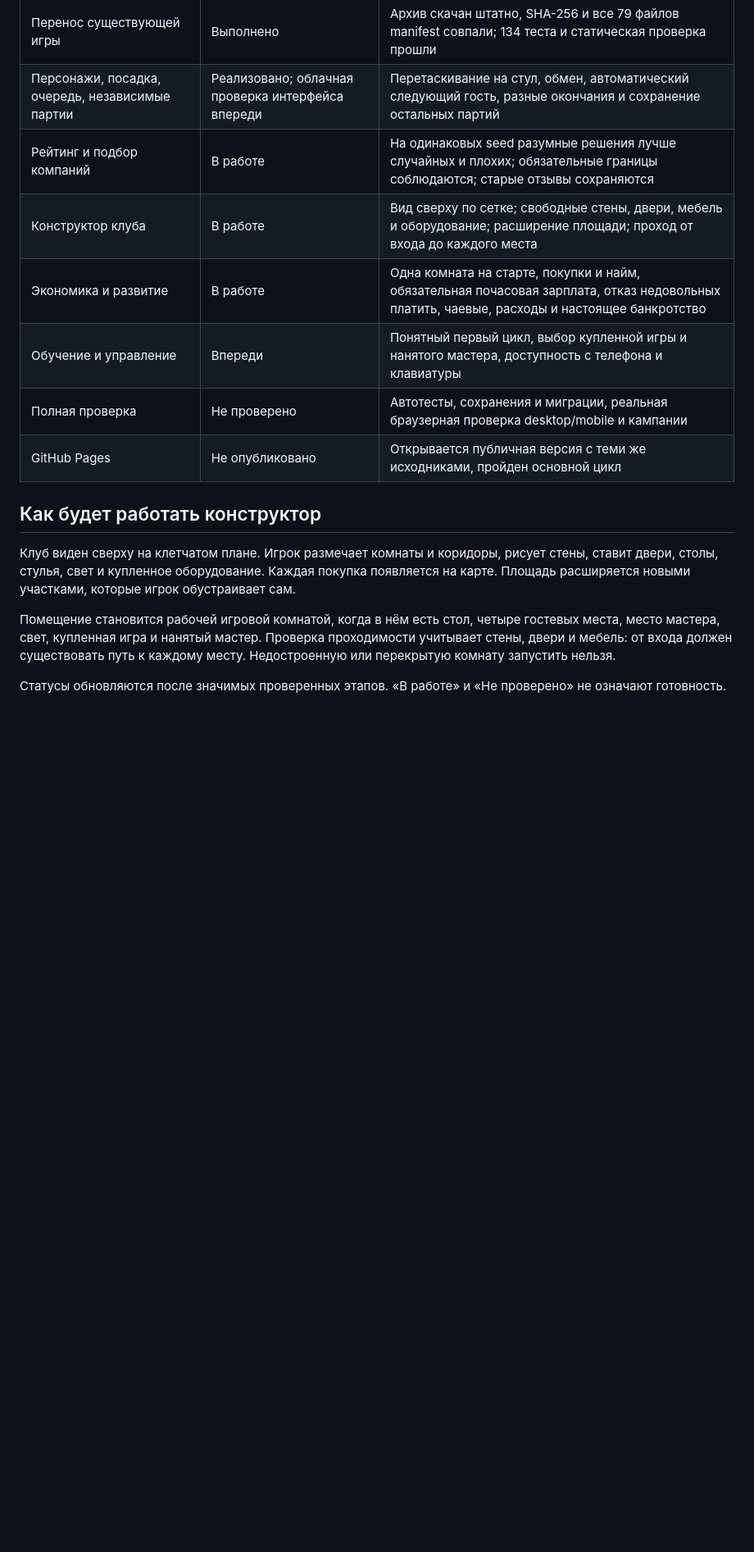
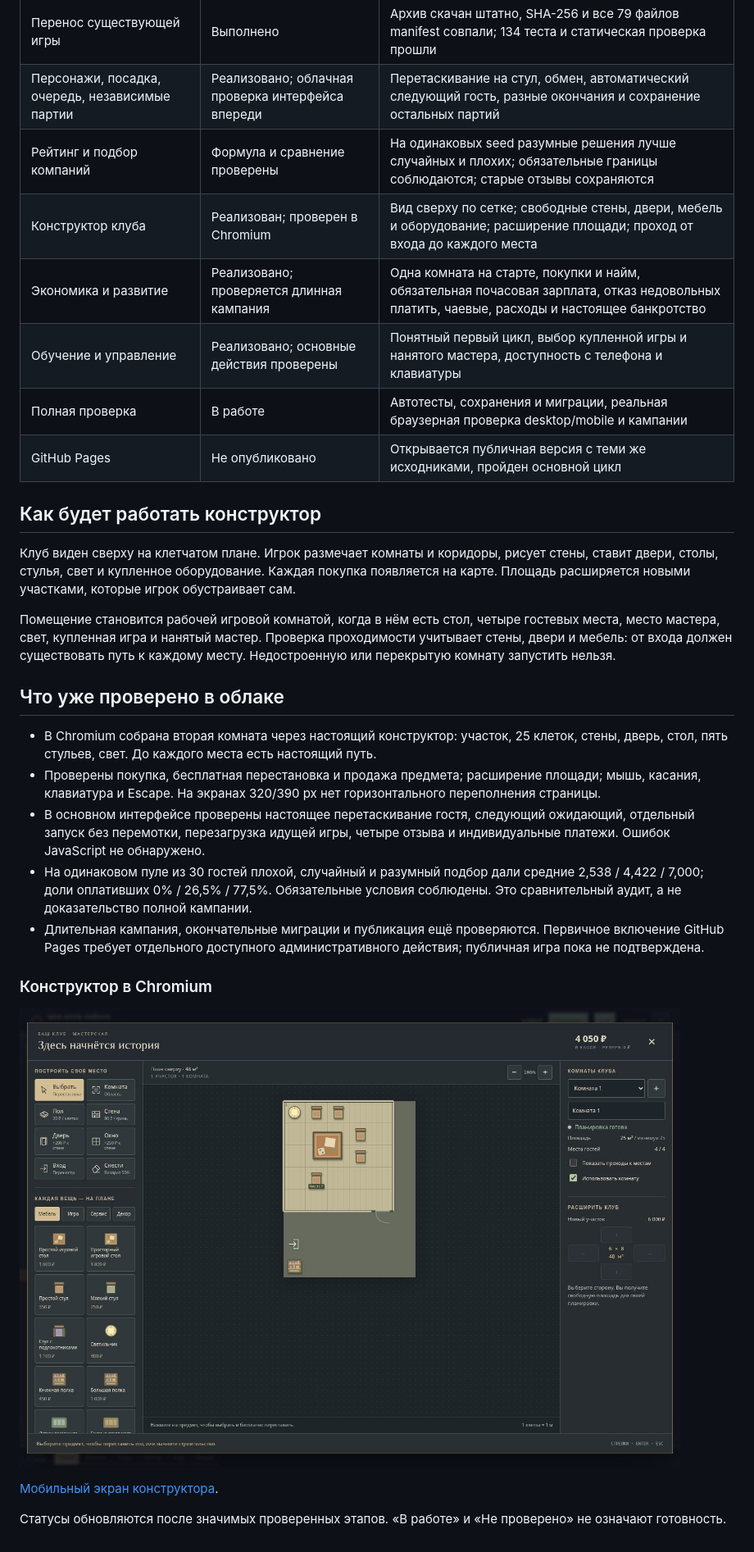
Before and after one commit to regmoviee-byte/nri-club-tycoon, a Markdown page: PROGRESS.md, the part around one of its changes. Shown at 82% size. GitHub-like rendering; pictures changed too: evidence/constructor-desktop.jpg (added); blank space fills up the shorter version.

Commit message:
docs: show tested club constructor and cloud QA progress

```diff
--- a/PROGRESS.md
+++ b/PROGRESS.md
@@ -8,11 +8,11 @@
 | --- | --- | --- |
 | Перенос существующей игры | Выполнено | Архив скачан штатно, SHA-256 и все 79 файлов manifest совпали; 134 теста и статическая проверка прошли |
 | Персонажи, посадка, очередь, независимые партии | Реализовано; облачная проверка интерфейса впереди | Перетаскивание на стул, обмен, автоматический следующий гость, разные окончания и сохранение остальных партий |
-| Рейтинг и подбор компаний | В работе | На одинаковых seed разумные решения лучше случайных и плохих; обязательные границы соблюдаются; старые отзывы сохраняются |
-| Конструктор клуба | В работе | Вид сверху по сетке; свободные стены, двери, мебель и оборудование; расширение площади; проход от входа до каждого места |
-| Экономика и развитие | В работе | Одна комната на старте, покупки и найм, обязательная почасовая зарплата, отказ недовольных платить, чаевые, расходы и настоящее банкротство |
-| Обучение и управление | Впереди | Понятный первый цикл, выбор купленной игры и нанятого мастера, доступность с телефона и клавиатуры |
-| Полная проверка | Не проверено | Автотесты, сохранения и миграции, реальная браузерная проверка desktop/mobile и кампании |
+| Рейтинг и подбор компаний | Формула и сравнение проверены | На одинаковых seed разумные решения лучше случайных и плохих; обязательные границы соблюдаются; старые отзывы сохраняются |
+| Конструктор клуба | Реализован; проверен в Chromium | Вид сверху по сетке; свободные стены, двери, мебель и оборудование; расширение площади; проход от входа до каждого места |
+| Экономика и развитие | Реализовано; проверяется длинная кампания | Одна комната на старте, покупки и найм, обязательная почасовая зарплата, отказ недовольных платить, чаевые, расходы и настоящее банкротство |
+| Обучение и управление | Реализовано; основные действия проверены | Понятный первый цикл, выбор купленной игры и нанятого мастера, доступность с телефона и клавиатуры |
+| Полная проверка | В работе | Автотесты, сохранения и миграции, реальная браузерная проверка desktop/mobile и кампании |
 | GitHub Pages | Не опубликовано | Открывается публичная версия с теми же исходниками, пройден основной цикл |
 
 ## Как будет работать конструктор
@@ -21,4 +21,18 @@
 
 Помещение становится рабочей игровой комнатой, когда в нём есть стол, четыре гостевых места, место мастера, свет, купленная игра и нанятый мастер. Проверка проходимости учитывает стены, двери и мебель: от входа должен существовать путь к каждому месту. Недостроенную или перекрытую комнату запустить нельзя.
 
+## Что уже проверено в облаке
+
+- В Chromium собрана вторая комната через настоящий конструктор: участок, 25 клеток, стены, дверь, стол, пять стульев, свет. До каждого места есть настоящий путь.
+- Проверены покупка, бесплатная перестановка и продажа предмета; расширение площади; мышь, касания, клавиатура и Escape. На экранах 320/390 px нет горизонтального переполнения страницы.
+- В основном интерфейсе проверены настоящее перетаскивание гостя, следующий ожидающий, отдельный запуск без перемотки, перезагрузка идущей игры, четыре отзыва и индивидуальные платежи. Ошибок JavaScript не обнаружено.
+- На одинаковом пуле из 30 гостей плохой, случайный и разумный подбор дали средние 2,538 / 4,422 / 7,000; доли оплативших 0% / 26,5% / 77,5%. Обязательные условия соблюдены. Это сравнительный аудит, а не доказательство полной кампании.
+- Длительная кампания, окончательные миграции и публикация ещё проверяются. Первичное включение GitHub Pages требует отдельного доступного административного действия; публичная игра пока не подтверждена.
+
+### Конструктор в Chromium
+
+![Конструктор клуба на компьютере](evidence/constructor-desktop.jpg)
+
+[Мобильный экран конструктора](evidence/constructor-mobile.jpg).
+
 Статусы обновляются после значимых проверенных этапов. «В работе» и «Не проверено» не означают готовность.
```
Also changed, not shown: other parts of PROGRESS.md (+1 -1 lines), evidence/constructor-mobile.jpg (added).
